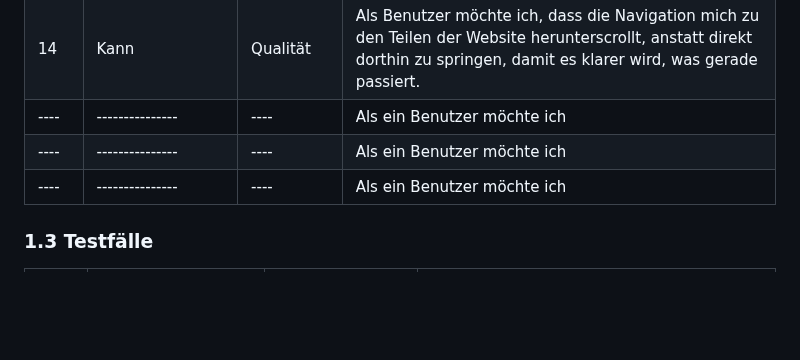
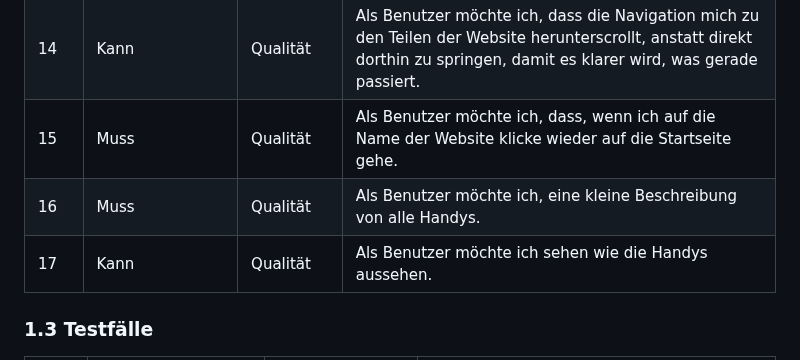
Before and after one commit to B1zy/LA1600, a Markdown page: projektdokumentation.md, the part around the change. Rendered like a GitHub page; blank space fills up the shorter version.

```diff
--- a/projektdokumentation.md
+++ b/projektdokumentation.md
@@ -40,9 +40,9 @@ In unserem Projekt haben wir uns dazu entschieden eine Website zu erstellen bei
 | 12 | Muss | Qualität | Als Benutzer möchte ich, dass, wenn ich ein Bild auf der Startseite anklicke, es grösser wird, damit ich die Bilder besser anschauen kann. |
 | 13 | Muss | Qualität | Als Benutzer möchte ich, dass die Bilder auf der Website im Hintergrund der Informationen platziert werden, dabei sollten sie mit einem Filter versehen werden und einen großen Kontrast zum Text aufweisen. Dadurch wird die Website einfacher zu lesen und sie sieht optisch ansprechender aus. |
 | 14 | Kann | Qualität | Als Benutzer möchte ich, dass die Navigation mich zu den Teilen der Website herunterscrollt, anstatt direkt dorthin zu springen, damit es klarer wird, was gerade passiert. |
-| ---- | --------------- | ---- | Als ein Benutzer möchte ich |
-| ---- | --------------- | ---- | Als ein Benutzer möchte ich |
-| ---- | --------------- | ---- | Als ein Benutzer möchte ich |
+| 15 | Muss | Qualität | Als Benutzer möchte ich, dass, wenn ich auf die Name der Website klicke wieder auf die Startseite gehe. |
+| 16 | Muss | Qualität | Als Benutzer möchte ich, eine kleine Beschreibung von alle Handys. |
+| 17 | Kann | Qualität | Als Benutzer möchte ich sehen wie die Handys aussehen. |
 
 
 
```
